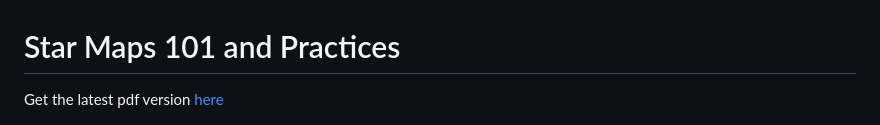
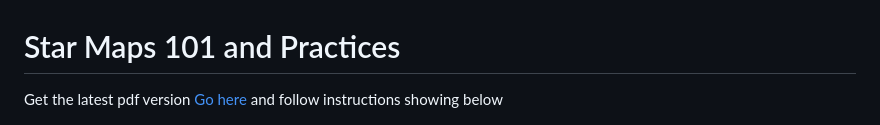
Before and after one commit to Rajit13/Star-Maps-101-and-Practices, a Markdown page: README.md, the part around the change. GitHub-like rendering.

```diff
--- a/README.md
+++ b/README.md
@@ -1,6 +1,6 @@
 # Star Maps 101 and Practices
 
-Get the latest pdf version [here](StarMaps101.pdf)
+Get the latest pdf version [Go here](StarMaps101.pdf) and follow instructions showing below
 
 <span class="image main"><img src="download.png" alt="" /></span>
 
```
